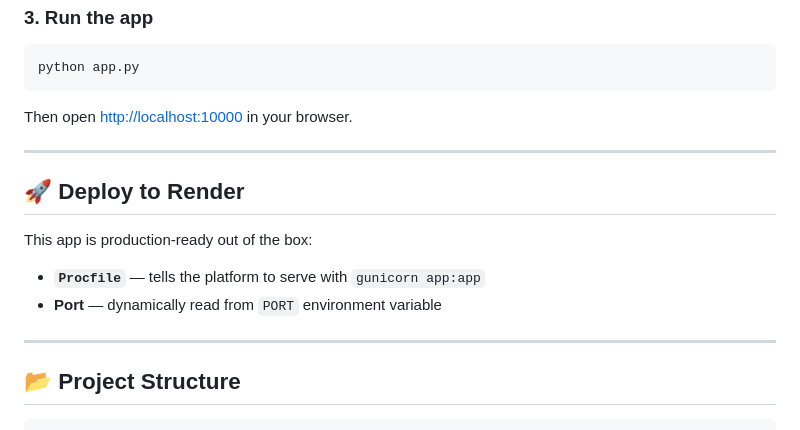
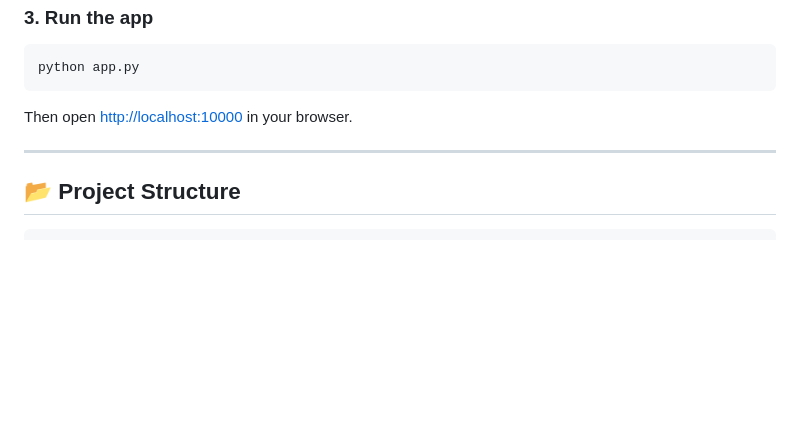
Before and after one commit to Arjunkalliyadath/car-price-prediction, a Markdown page: README.md, the part around the change. Drawn GitHub-style; blank space fills up the shorter version.

````diff
--- a/README.md
+++ b/README.md
@@ -100,15 +100,6 @@ Then open [http://localhost:10000](http://localhost:10000) in your browser.
 
 ---
 
-## 🚀 Deploy to Render
-
-This app is production-ready out of the box:
-
-- **`Procfile`** — tells the platform to serve with `gunicorn app:app`
-- **Port** — dynamically read from `PORT` environment variable
-
----
-
 ## 📂 Project Structure
 
 ```
````
